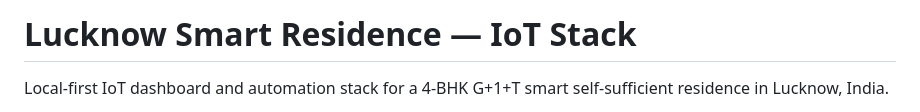
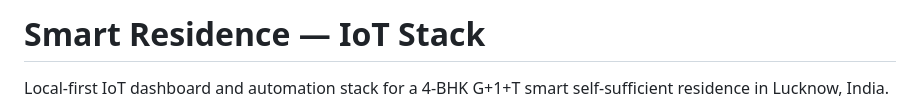
Before and after one commit to Sidharth-Asthana/lucknow-iot, a Markdown page: README.md, the part around the change. Rendered like a GitHub page.

```diff
--- a/README.md
+++ b/README.md
@@ -1,4 +1,4 @@
-# Lucknow Smart Residence — IoT Stack
+# Smart Residence — IoT Stack
 
 Local-first IoT dashboard and automation stack for a 4-BHK G+1+T smart
 self-sufficient residence in Lucknow, India.
```
